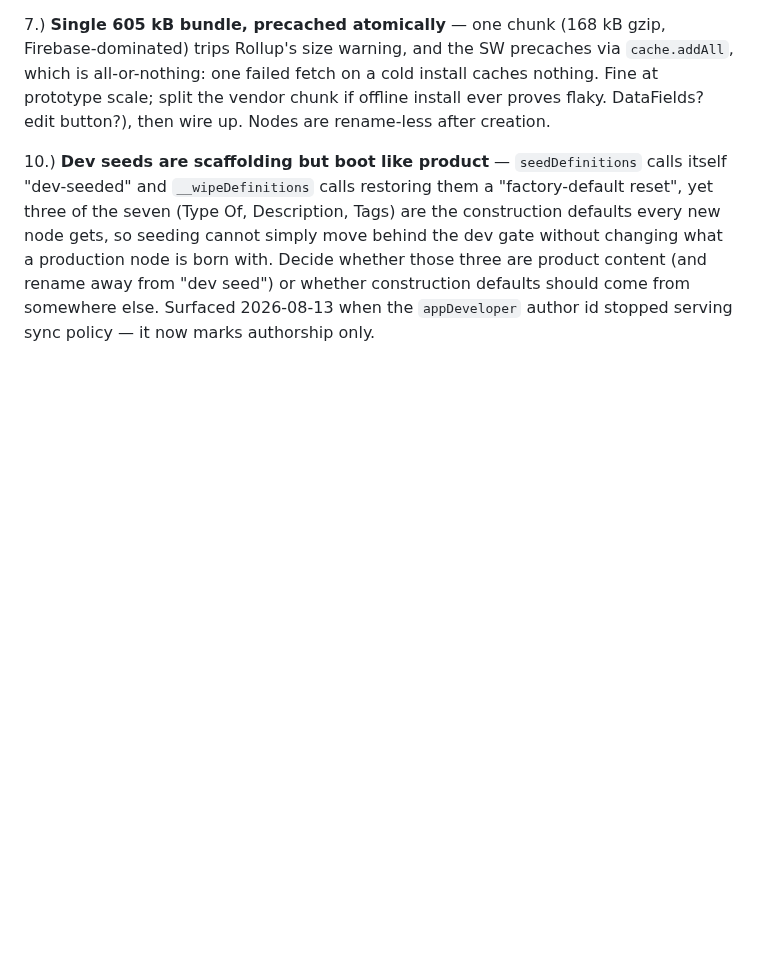
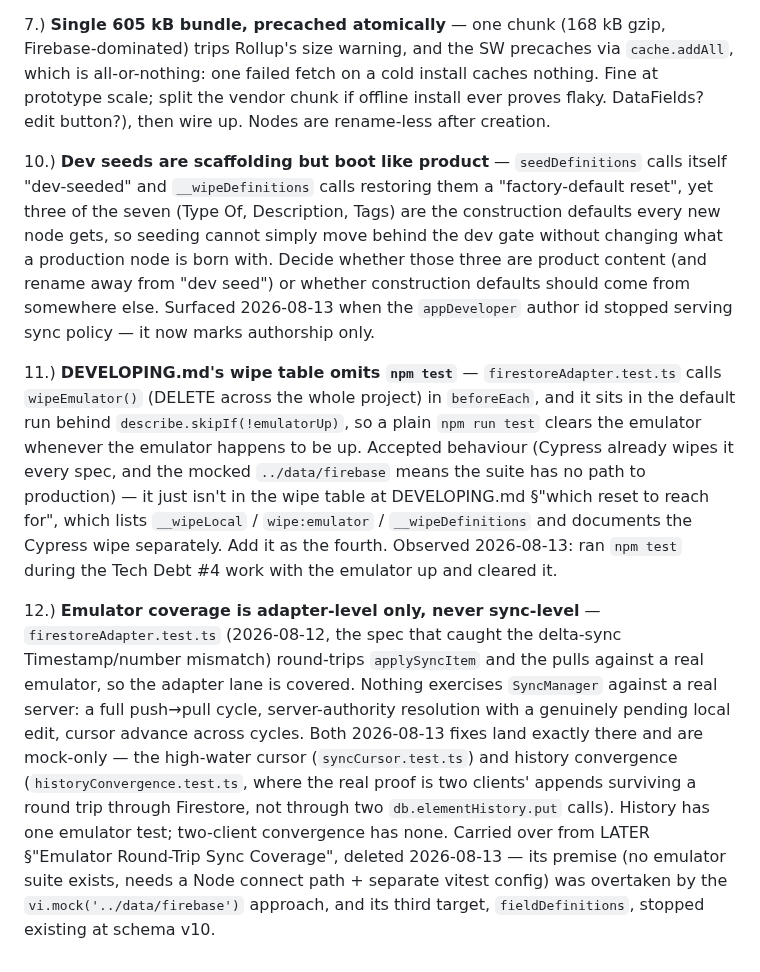
Before and after one commit to blarvin/complete-maintenance-management, a Markdown page: docs/ISSUES.md, the part around the change. Rendered like a GitHub page; blank space fills up the shorter version.

Commit message:
DOCS: ISSUES

```diff
--- a/docs/ISSUES.md
+++ b/docs/ISSUES.md
@@ -81,3 +81,7 @@ The registry/manifest model is decided (SPECIFICATION.md → Data Model; per-kin
 7.) **Single 605 kB bundle, precached atomically** — one chunk (168 kB gzip, Firebase-dominated) trips Rollup's size warning, and the SW precaches via `cache.addAll`, which is all-or-nothing: one failed fetch on a cold install caches nothing. Fine at prototype scale; split the vendor chunk if offline install ever proves flaky. DataFields? edit button?), then wire up. Nodes are rename-less after creation.
 
 10.) **Dev seeds are scaffolding but boot like product** — `seedDefinitions` calls itself "dev-seeded" and `__wipeDefinitions` calls restoring them a "factory-default reset", yet three of the seven (Type Of, Description, Tags) are the construction defaults every new node gets, so seeding cannot simply move behind the dev gate without changing what a production node is born with. Decide whether those three are product content (and rename away from "dev seed") or whether construction defaults should come from somewhere else. Surfaced 2026-08-13 when the `appDeveloper` author id stopped serving sync policy — it now marks authorship only.
+
+11.) **DEVELOPING.md's wipe table omits `npm test`** — `firestoreAdapter.test.ts` calls `wipeEmulator()` (DELETE across the whole project) in `beforeEach`, and it sits in the default run behind `describe.skipIf(!emulatorUp)`, so a plain `npm run test` clears the emulator whenever the emulator happens to be up. Accepted behaviour (Cypress already wipes it every spec, and the mocked `../data/firebase` means the suite has no path to production) — it just isn't in the wipe table at DEVELOPING.md §"which reset to reach for", which lists `__wipeLocal` / `wipe:emulator` / `__wipeDefinitions` and documents the Cypress wipe separately. Add it as the fourth. Observed 2026-08-13: ran `npm test` during the Tech Debt #4 work with the emulator up and cleared it.
+
+12.) **Emulator coverage is adapter-level only, never sync-level** — `firestoreAdapter.test.ts` (2026-08-12, the spec that caught the delta-sync Timestamp/number mismatch) round-trips `applySyncItem` and the pulls against a real emulator, so the adapter lane is covered. Nothing exercises `SyncManager` against a real server: a full push→pull cycle, server-authority resolution with a genuinely pending local edit, cursor advance across cycles. Both 2026-08-13 fixes land exactly there and are mock-only — the high-water cursor (`syncCursor.test.ts`) and history convergence (`historyConvergence.test.ts`, where the real proof is two clients' appends surviving a round trip through Firestore, not through two `db.elementHistory.put` calls). History has one emulator test; two-client convergence has none. Carried over from LATER §"Emulator Round-Trip Sync Coverage", deleted 2026-08-13 — its premise (no emulator suite exists, needs a Node connect path + separate vitest config) was overtaken by the `vi.mock('../data/firebase')` approach, and its third target, `fieldDefinitions`, stopped existing at schema v10.
```
Also changed, not shown: docs/LATER.md (+0 -8 lines).
